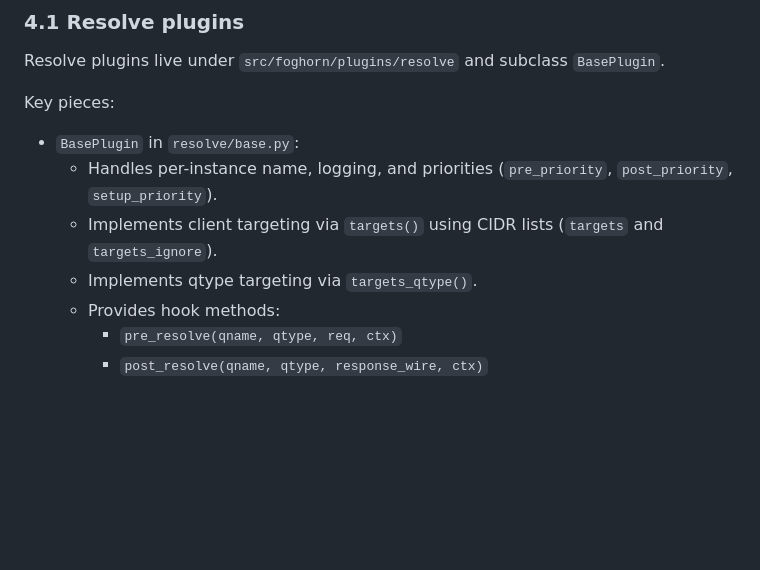
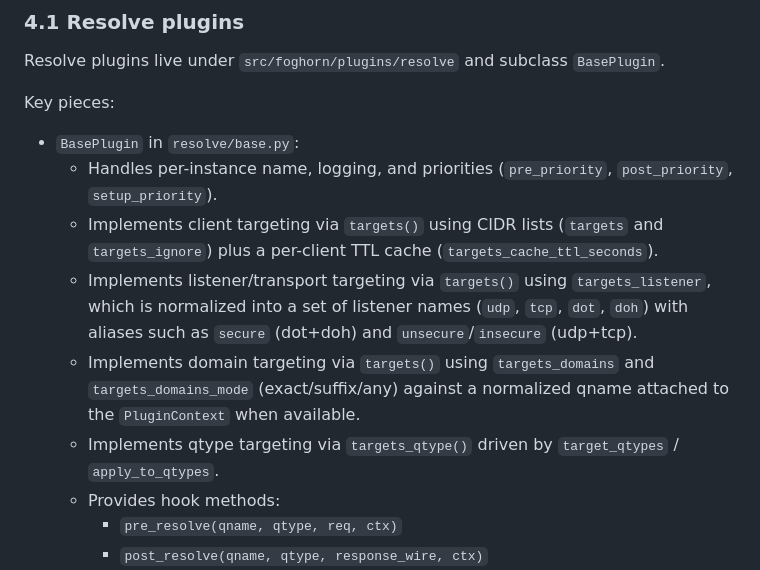
Before and after one commit to zallison/foghorn, a Markdown page: docs/README-DEV.md, the part around the change. Drawn GitHub-style; blank space fills up the shorter version.

```diff
--- a/docs/README-DEV.md
+++ b/docs/README-DEV.md
@@ -119,8 +119,17 @@ Key pieces:
 
 - `BasePlugin` in `resolve/base.py`:
   - Handles per-instance name, logging, and priorities (`pre_priority`, `post_priority`, `setup_priority`).
-  - Implements client targeting via `targets()` using CIDR lists (`targets` and `targets_ignore`).
-  - Implements qtype targeting via `targets_qtype()`.
+  - Implements client targeting via `targets()` using CIDR lists (`targets` and
+    `targets_ignore`) plus a per-client TTL cache (`targets_cache_ttl_seconds`).
+  - Implements listener/transport targeting via `targets()` using
+    `targets_listener`, which is normalized into a set of listener names
+    (`udp`, `tcp`, `dot`, `doh`) with aliases such as `secure` (dot+doh) and
+    `unsecure`/`insecure` (udp+tcp).
+  - Implements domain targeting via `targets()` using `targets_domains` and
+    `targets_domains_mode` (exact/suffix/any) against a normalized qname
+    attached to the `PluginContext` when available.
+  - Implements qtype targeting via `targets_qtype()` driven by
+    `target_qtypes` / `apply_to_qtypes`.
   - Provides hook methods:
     - `pre_resolve(qname, qtype, req, ctx)`
     - `post_resolve(qname, qtype, response_wire, ctx)`
```
Also changed, not shown: docs/RFCs.md (+6 -5 lines).
